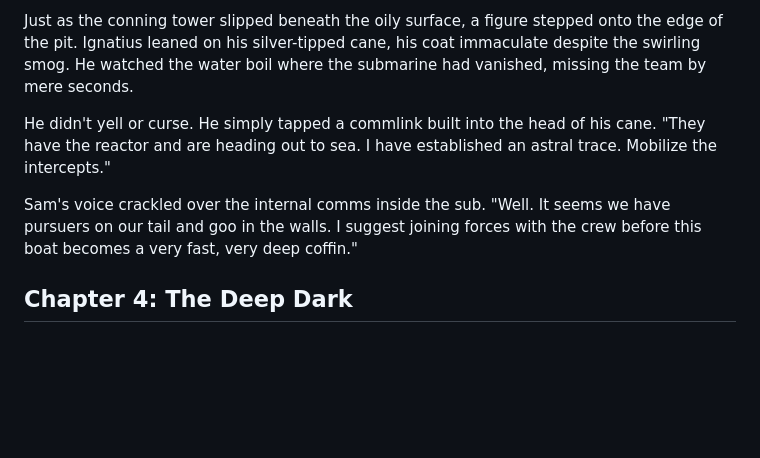
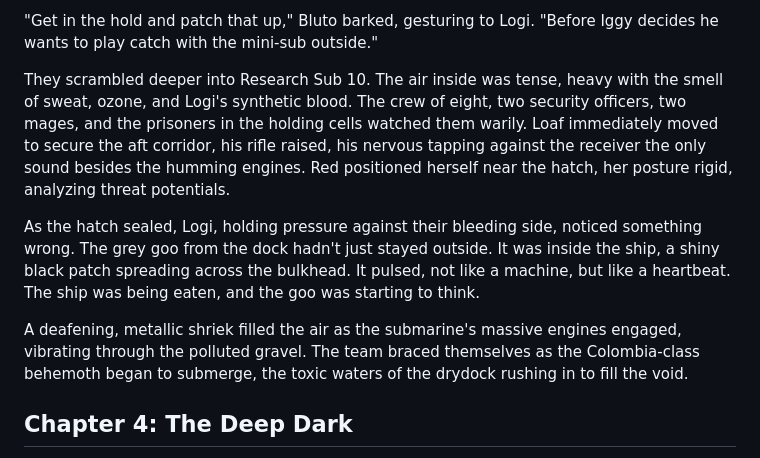
Before and after one commit to LokiMetaSmith/SR7, a Markdown page: GM Notes/Cold Storage a Novella.md, the part around one of its changes. Drawn GitHub-style; blank space fills up the shorter version.

```diff
--- a/GM Notes/Cold Storage a Novella.md
+++ b/GM Notes/Cold Storage a Novella.md
@@ -186,9 +190,11 @@ A deafening, metallic shriek filled the air as the submarine's massive engines e
 
-Just as the conning tower slipped beneath the oily surface, a figure stepped onto the edge of the pit. Ignatius leaned on his silver-tipped cane, his coat immaculate despite the swirling smog. He watched the water boil where the submarine had vanished, missing the team by mere seconds.
+"Get in the hold and patch that up," Bluto barked, gesturing to Logi. "Before Iggy decides he wants to play catch with the mini-sub outside."
 
-He didn't yell or curse. He simply tapped a commlink built into the head of his cane. "They have the reactor and are heading out to sea. I have established an astral trace. Mobilize the intercepts."
+They scrambled deeper into Research Sub 10. The air inside was tense, heavy with the smell of sweat, ozone, and Logi's synthetic blood. The crew of eight, two security officers, two mages, and the prisoners in the holding cells watched them warily. Loaf immediately moved to secure the aft corridor, his rifle raised, his nervous tapping against the receiver the only sound besides the humming engines. Red positioned herself near the hatch, her posture rigid, analyzing threat potentials.
 
-Sam's voice crackled over the internal comms inside the sub. "Well. It seems we have pursuers on our tail and goo in the walls. I suggest joining forces with the crew before this boat becomes a very fast, very deep coffin."
+As the hatch sealed, Logi, holding pressure against their bleeding side, noticed something wrong. The grey goo from the dock hadn't just stayed outside. It was inside the ship, a shiny black patch spreading across the bulkhead. It pulsed, not like a machine, but like a heartbeat. The ship was being eaten, and the goo was starting to think.
+
+A deafening, metallic shriek filled the air as the submarine's massive engines engaged, vibrating through the polluted gravel. The team braced themselves as the Colombia-class behemoth began to submerge, the toxic waters of the drydock rushing in to fill the void.
 
 ## Chapter 4: The Deep Dark
 
```
Also changed, not shown: other parts of GM Notes/Cold Storage a Novella.md (+16 -12 lines).
